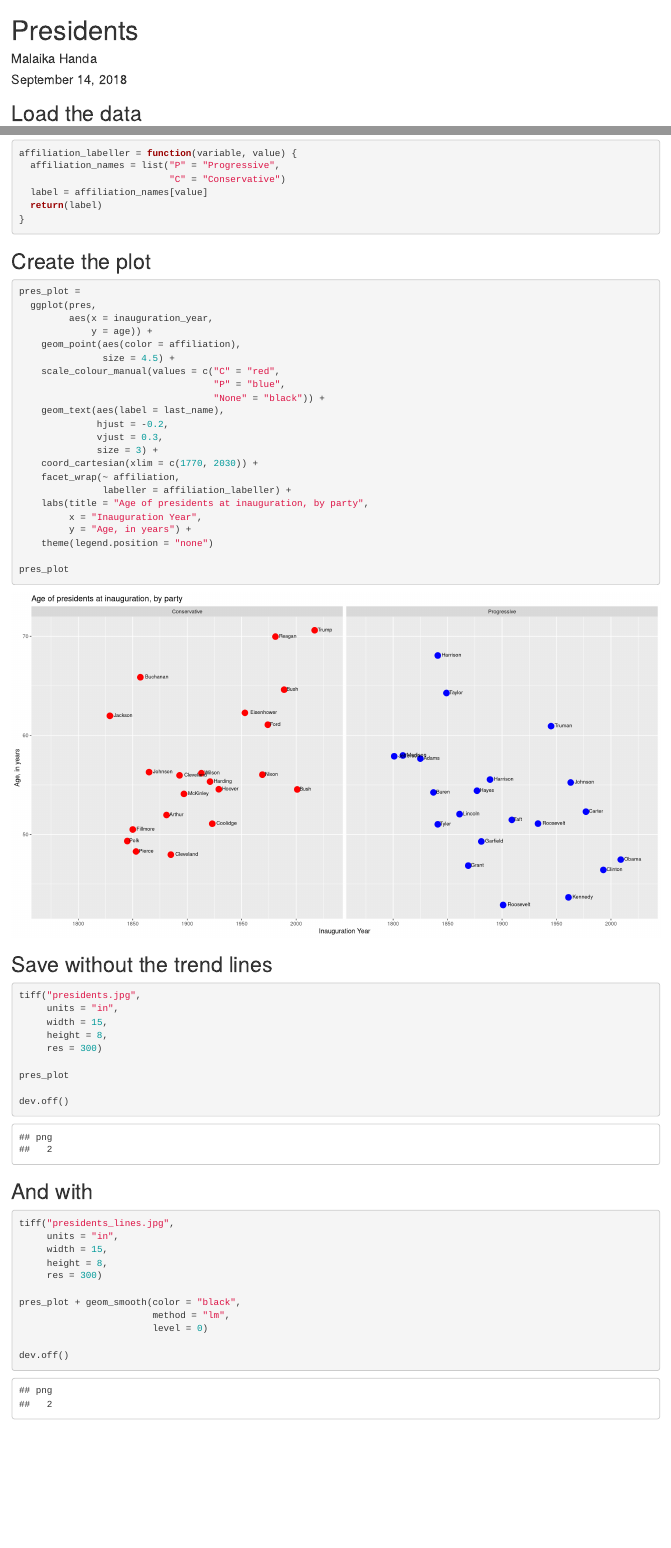
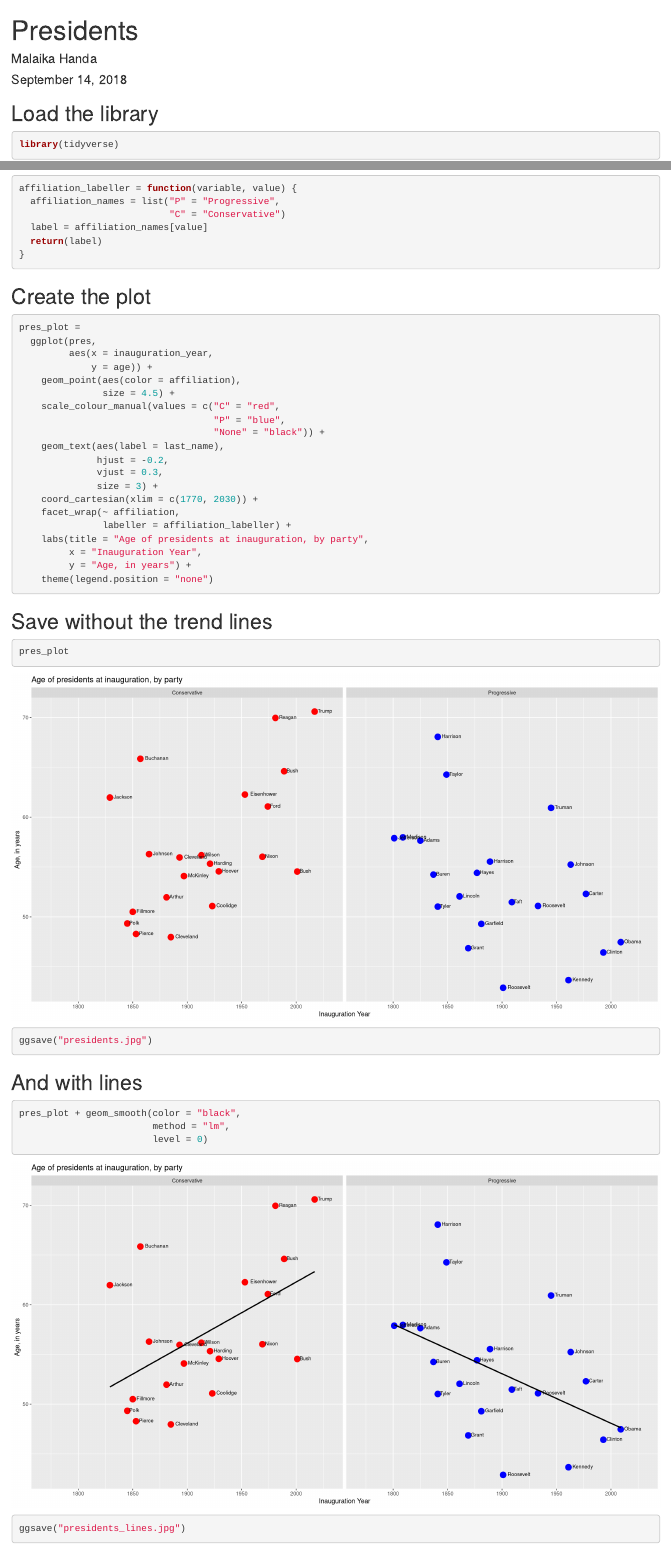
Before and after one commit to malaikahanda/presidents, an R Markdown document (presidents.rmd): the page in a window 1100 px wide, from its top, and a second part further down, joined at a grey line. Rendered offline with R 4.5, knitr and Pandoc, with nearby package versions.

Commit message:
updated saving method

````diff
--- a/presidents.rmd
+++ b/presidents.rmd
@@ -9,9 +9,13 @@ output: html_document
 knitr::opts_chunk$set(echo = TRUE)
 ```
 
+## Load the library
+```{r, warning = FALSE, message = FALSE}
+library(tidyverse)
+```
+
 ## Load the data
-```{r}
-library(tidyverse)
+```{r, warning = FALSE, message = FALSE}
 pres_all = read_csv("presidents.csv")
 names(pres_all)
 ```
@@ -40,7 +44,7 @@ affiliation_labeller = function(variable, value) {
 ```
 
 ## Create the plot
-```{r, warning = FALSE, message = FALSE, fig.height = 8, fig.width = 15}
+```{r, warning = FALSE, message = FALSE}
 pres_plot =
   ggplot(pres,
          aes(x = inauguration_year,
@@ -61,36 +65,20 @@ pres_plot =
          x = "Inauguration Year",
          y = "Age, in years") +
     theme(legend.position = "none")
-
-pres_plot
 ```
 
 ## Save without the trend lines
-```{r, warning = FALSE, message = FALSE}
-tiff("presidents.jpg",
-     units = "in",
-     width = 15,
-     height = 8,
-     res = 300)
-
+```{r, warning = FALSE, message = FALSE, fig.height = 8, fig.width = 15}
 pres_plot
-
-dev.off()
+ggsave("presidents.jpg")
 ```
 
-## And with
-```{r, warning = FALSE, message = FALSE}
-tiff("presidents_lines.jpg",
-     units = "in",
-     width = 15,
-     height = 8,
-     res = 300)
-
+## And with lines
+```{r, warning = FALSE, message = FALSE, fig.height = 8, fig.width = 15}
 pres_plot + geom_smooth(color = "black",
                         method = "lm",
                         level = 0)
-
-dev.off()
+ggsave("presidents_lines.jpg")
 ```
 
 ## Contact me
````
Also changed, not shown: presidents.html.
